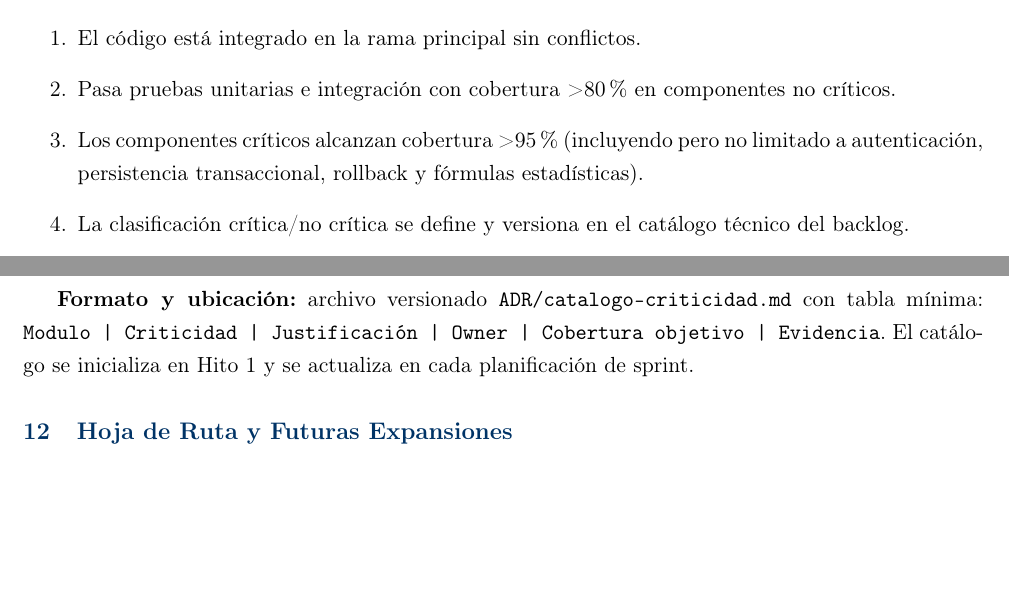
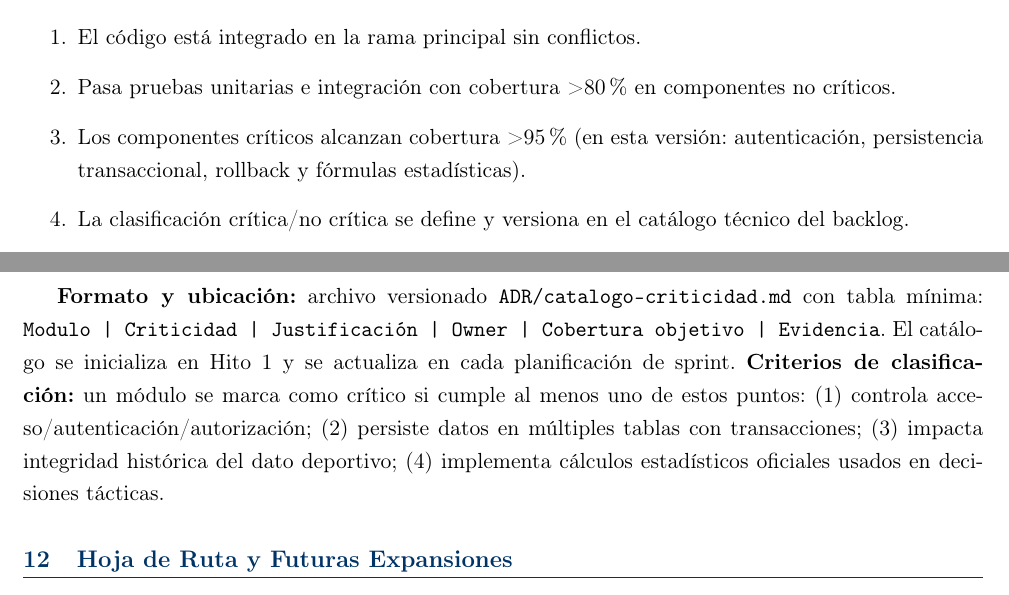
Before and after one commit to marcosbattigane/documentacion_app_estadistica, a LaTeX document (PRD/Plan_Requerimientos_Producto_Pro.tex): two parts of page 12 of 13, joined at a grey line, cut so that both start at the same text, the shorter picture padded with empty space. Compiled offline with pdfLaTeX.

Commit message:
docs(PRD): definir criterios explicitos de criticidad en DoD
Agent-Logs-Url: https://github.com/marcosbattigane/documentacion_app_estadistica/sessions/02c3519f-5dcc-47b0-ab48-5f13f9b43a8f

Co-authored-by: nicopinera <130562672+nicopinera@users.noreply.github.com>

```diff
--- a/PRD/Plan_Requerimientos_Producto_Pro.tex
+++ b/PRD/Plan_Requerimientos_Producto_Pro.tex
@@ -525,7 +525,7 @@ Una historia de usuario se considera \textbf{Hecha} cuando:
 \begin{enumerate}
     \item El código está integrado en la rama principal sin conflictos.
     \item Pasa pruebas unitarias e integración con cobertura > 80\% en componentes no críticos.
-    \item Los componentes críticos alcanzan cobertura > 95\% (incluyendo pero no limitado a autenticación, persistencia transaccional, rollback y fórmulas estadísticas).
+    \item Los componentes críticos alcanzan cobertura > 95\% (en esta versión: autenticación, persistencia transaccional, rollback y fórmulas estadísticas).
     \item La clasificación crítica/no crítica se define y versiona en el catálogo técnico del backlog.
     \item Se respeta la arquitectura de capas (sin imports cruzados entre \texttt{domain} y \texttt{infrastructure}).
     \item Si hay cambios SQL, la vista/tabla está versionada y cubierta por test de integración con datos semilla.
@@ -539,6 +539,7 @@ Una historia de usuario se considera \textbf{Hecha} cuando:
 El catálogo de criticidad es un artefacto vivo del backlog de arquitectura donde se lista cada módulo, su nivel de criticidad (crítico/no crítico), justificación, dueño técnico y evidencia de cobertura objetivo. Su mantenimiento se realiza en cada refinamiento de hito y es prerrequisito para validar el DoD.
 
 \textbf{Formato y ubicación:} archivo versionado \texttt{ADR/catalogo-criticidad.md} con tabla mínima: \texttt{Modulo | Criticidad | Justificación | Owner | Cobertura objetivo | Evidencia}. El catálogo se inicializa en Hito 1 y se actualiza en cada planificación de sprint.
+\textbf{Criterios de clasificación:} un módulo se marca como crítico si cumple al menos uno de estos puntos: (1) controla acceso/autenticación/autorización; (2) persiste datos en múltiples tablas con transacciones; (3) impacta integridad histórica del dato deportivo; (4) implementa cálculos estadísticos oficiales usados en decisiones tácticas.
 
 \section{Hoja de Ruta y Futuras Expansiones}
 Para transformar StatsPro Basketball en una plataforma líder de inteligencia deportiva, se proponen las siguientes fases de expansión post-v1.0:
```
